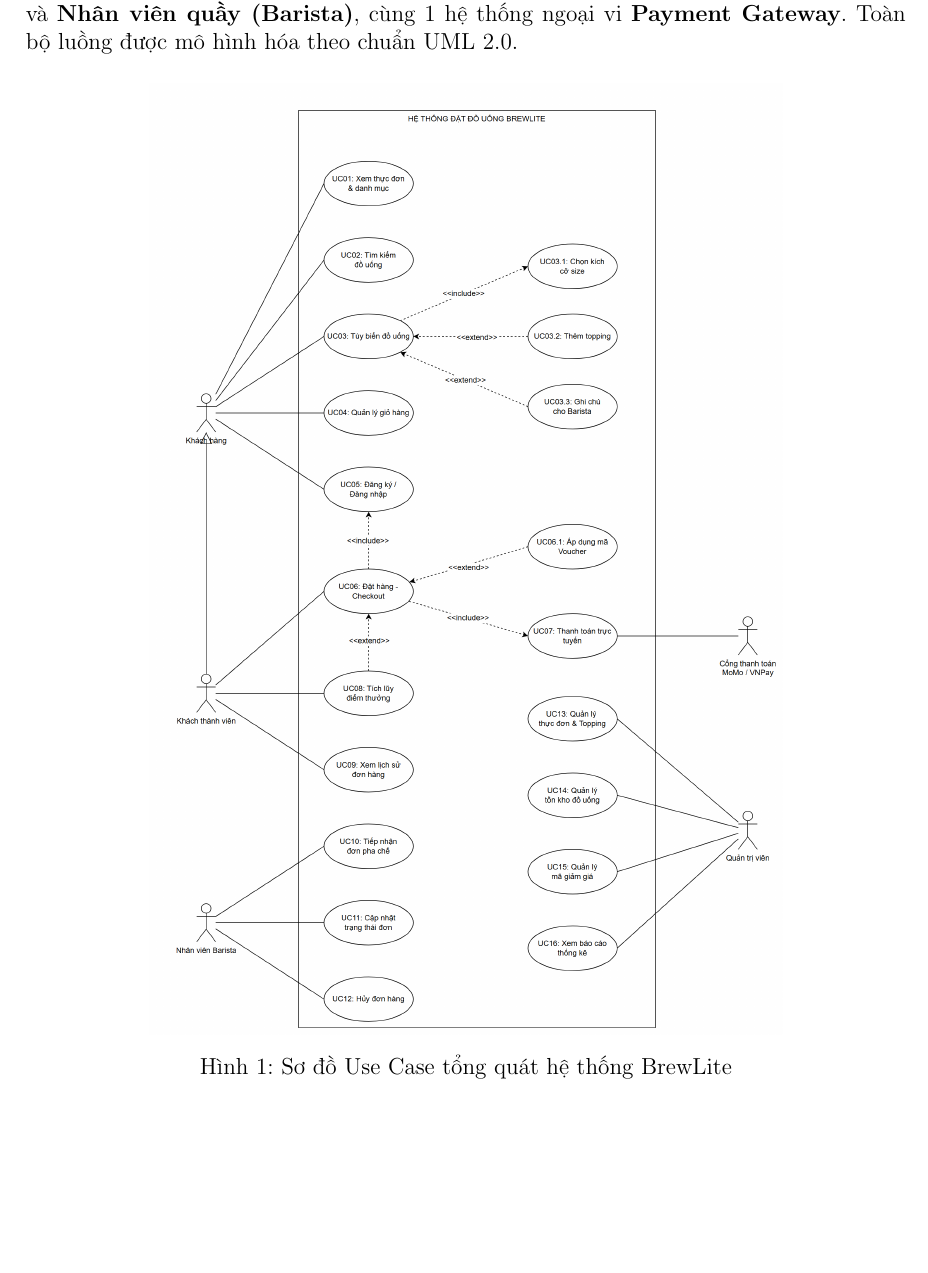
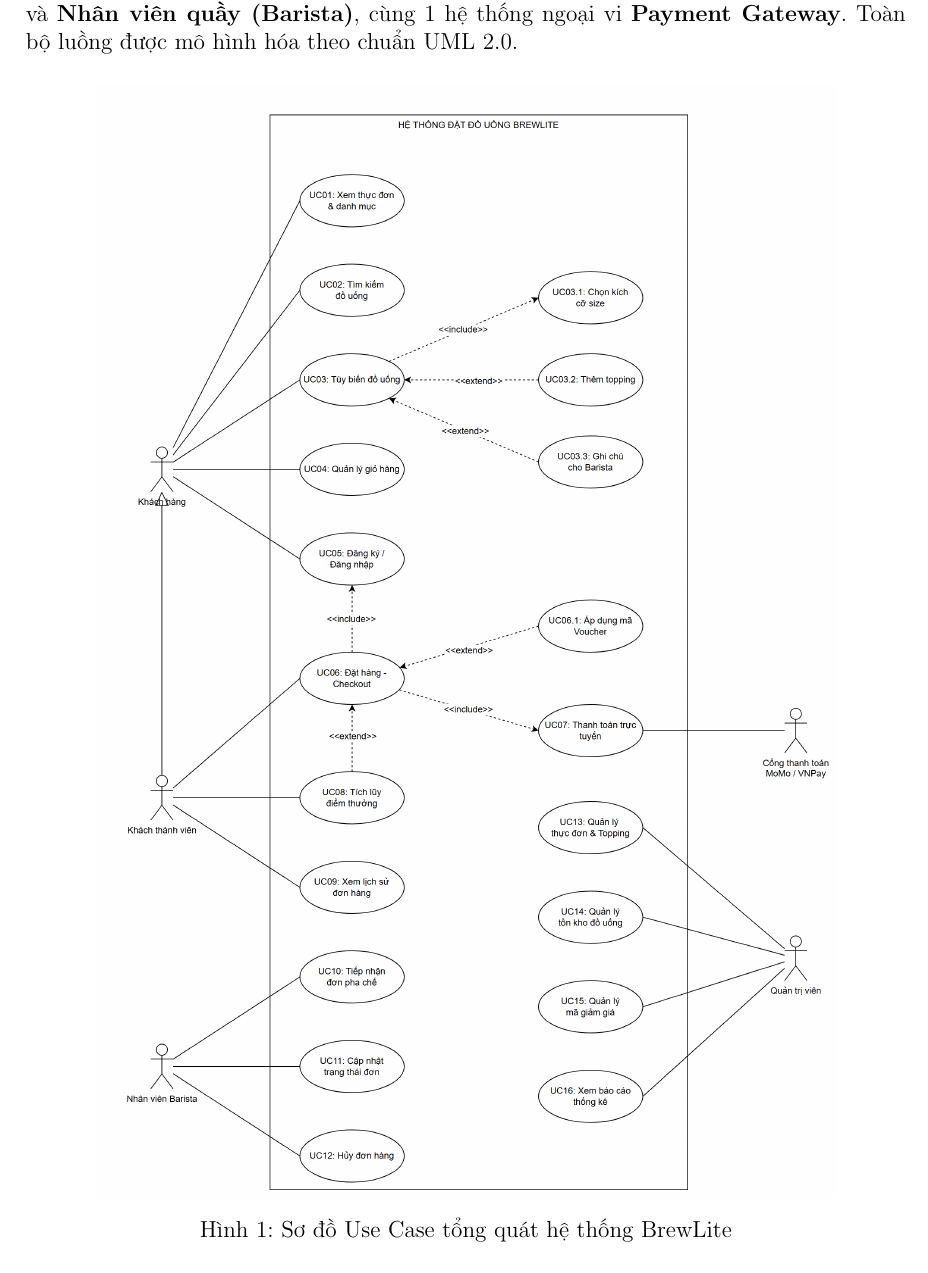
Before and after one commit to nphat-code/swe-project, a LaTeX problem sheet (docs/report/Assigment_template_SGU/Assignment_report.tex): part of page 5 of 17, cut so that both start at the same text. Compiled offline with pdfLaTeX.

Commit message:
docs(report): enlarge use case diagram in LaTeX report

```diff
--- a/docs/report/Assigment_template_SGU/Assignment_report.tex
+++ b/docs/report/Assigment_template_SGU/Assignment_report.tex
@@ -208,7 +208,7 @@ Hệ thống gồm 2 Actor chính tác động trực tiếp: \textbf{Khách hà
 
 \begin{figure}[H]
   \centering
-  \includegraphics[width=0.85\textwidth,height=0.7\textheight,keepaspectratio]{figures/use-case-system.png}
+  \includegraphics[width=\textwidth,height=0.82\textheight,keepaspectratio]{figures/use-case-system.png}
   \caption{Sơ đồ Use Case tổng quát hệ thống BrewLite}
   \label{fig:use-case-system}
 \end{figure}
```
Also changed, not shown: docs/report/Assigment_template_SGU/Assignment_report.pdf.
